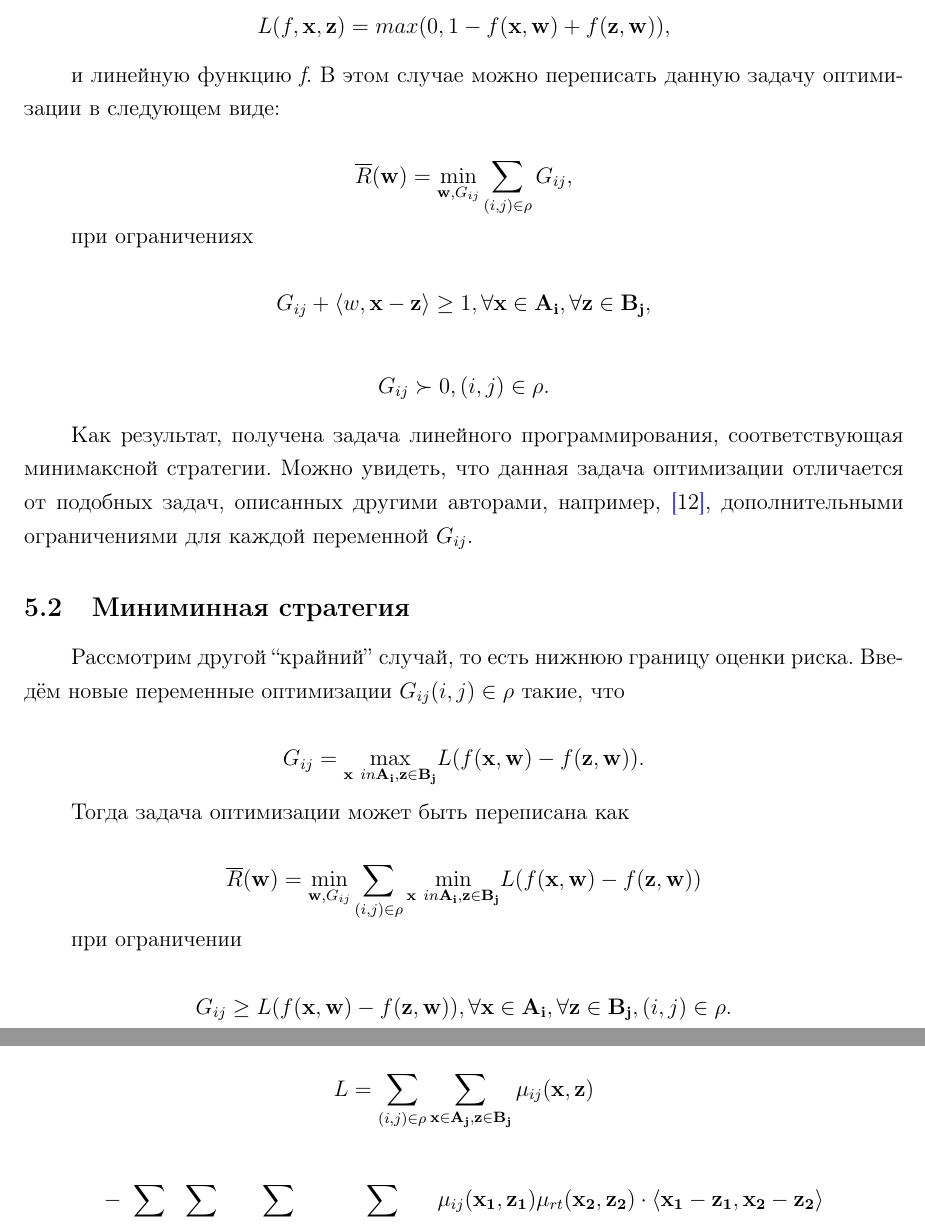
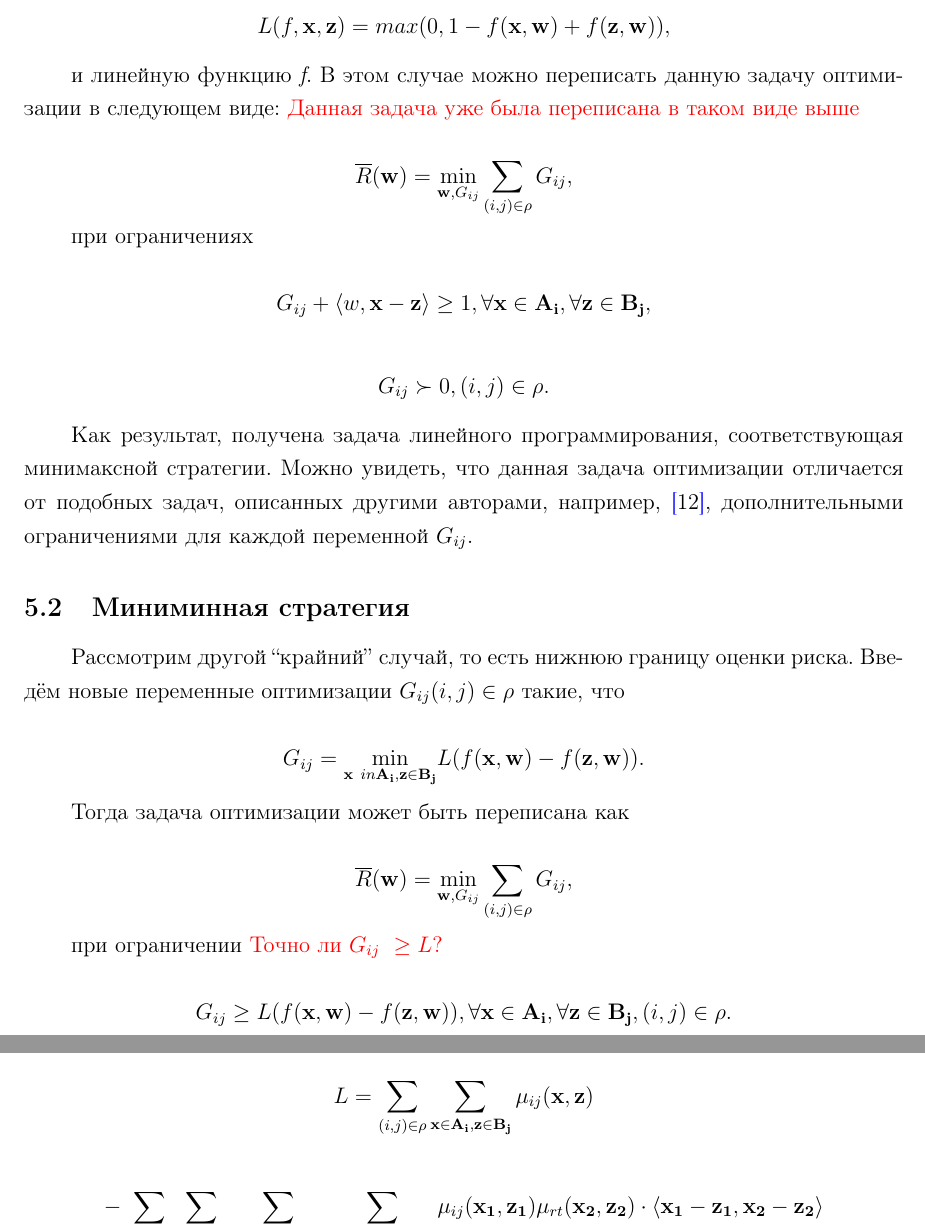
Before and after one commit to igorbotian/phd-articles, a LaTeX document (src/article.tex): two parts of pages 8 and 10 of 12, joined at a grey line, cut so that both start at the same text. Compiled offline with pdfLaTeX.

Commit message:
Исправление пары неточностей, обнаруженных Уткиным

```diff
--- a/src/article.tex
+++ b/src/article.tex
@@ -409,7 +409,7 @@ L(f, \mathbf{x}, \mathbf{z}) = max (0,1 - f(\mathbf{x}, \mathbf{w}) + f(\mathbf{
 
 \par
 и линейную функцию \emph{f}.
-В этом случае можно переписать данную задачу оптимизации в следующем виде:
+В этом случае можно переписать данную задачу оптимизации в следующем виде: \textcolor{red}{Данная задача уже была переписана в таком виде выше}
 
 \[
 \overline{R}(\mathbf{w}) = \underset{\mathbf{w}, G_{ij}}{\operatorname{min}} \sum \limits_{(i, j) \in \Rho} G_{ij},
@@ -439,18 +439,18 @@ G_{ij} \succ 0, (i, j) \in \Rho.
 Введём новые переменные оптимизации \(G_{ij} (i, j) \in \Rho\) такие, что
 
 \[
-G_{ij} = \underset{\mathbf{x} \ in \mathbf{A_i}, \mathbf{z} \in \mathbf{B_j}}{\operatorname{max}} L ( f(\mathbf{x}, \mathbf{w}) - f(\mathbf{z}, \mathbf{w})).
+G_{ij} = \underset{\mathbf{x} \ in \mathbf{A_i}, \mathbf{z} \in \mathbf{B_j}}{\operatorname{min}} L ( f(\mathbf{x}, \mathbf{w}) - f(\mathbf{z}, \mathbf{w})).
 \]
 
 \par
 Тогда задача оптимизации может быть переписана как
 
 \[
-\overline{R}(\mathbf{w}) = \underset{\mathbf{w}, G_{ij}}{\operatorname{min}} \sum \limits_{(i, j) \in \Rho} \underset{\mathbf{x} \ in \mathbf{A_i}, \mathbf{z} \in \mathbf{B_j}}{\operatorname{min}} L ( f(\mathbf{x}, \mathbf{w}) - f(\mathbf{z}, \mathbf{w}))
+\overline{R}(\mathbf{w}) = \underset{\mathbf{w}, G_{ij}}{\operatorname{min}} \sum \limits_{(i, j) \in \Rho} G_{ij},
 \]
 
 \par
-при ограничении
+при ограничении \textcolor{red}{Точно ли \(G_{ij}\ \geq L\)?}
 
 \[
 G_{ij} \geq L ( f(\mathbf{x}, \mathbf{w}) - f(\mathbf{z}, \mathbf{w})), \forall \mathbf{x} \in \mathbf{A_i}, \forall \mathbf{z} \in \mathbf{B_j}, (i, j) \in \Rho.
@@ -518,7 +518,7 @@ L = \frac{1}{2} \langle w, w \rangle - \sum \limits_{(i, j) \in \Rho} \sum \limi
 После подстановки (4) в лагранжиан можно окончательно получить двойственную задачу оптимизации:
 
 \[
-L = \sum \limits_{(i, j) \in \Rho} \sum \limits_{\mathbf{x} \in \mathbf{A_j}, \mathbf{z} \in \mathbf{B_j}} \mu_{ij} (\mathbf{x}, \mathbf{z})
+L = \sum \limits_{(i, j) \in \Rho} \sum \limits_{\mathbf{x} \in \mathbf{A_i}, \mathbf{z} \in \mathbf{B_j}} \mu_{ij} (\mathbf{x}, \mathbf{z})
 \]
 
 \[
```
